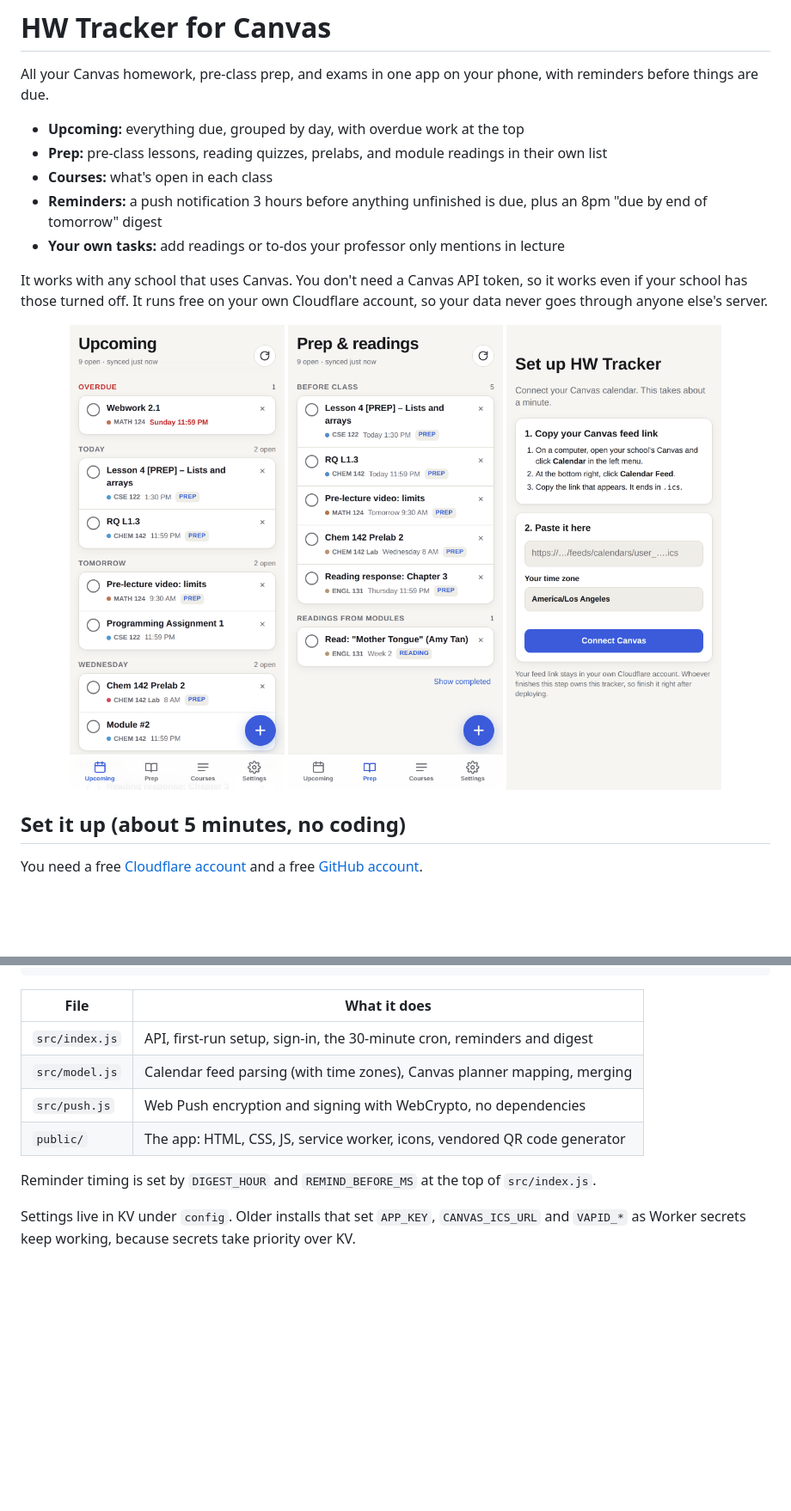
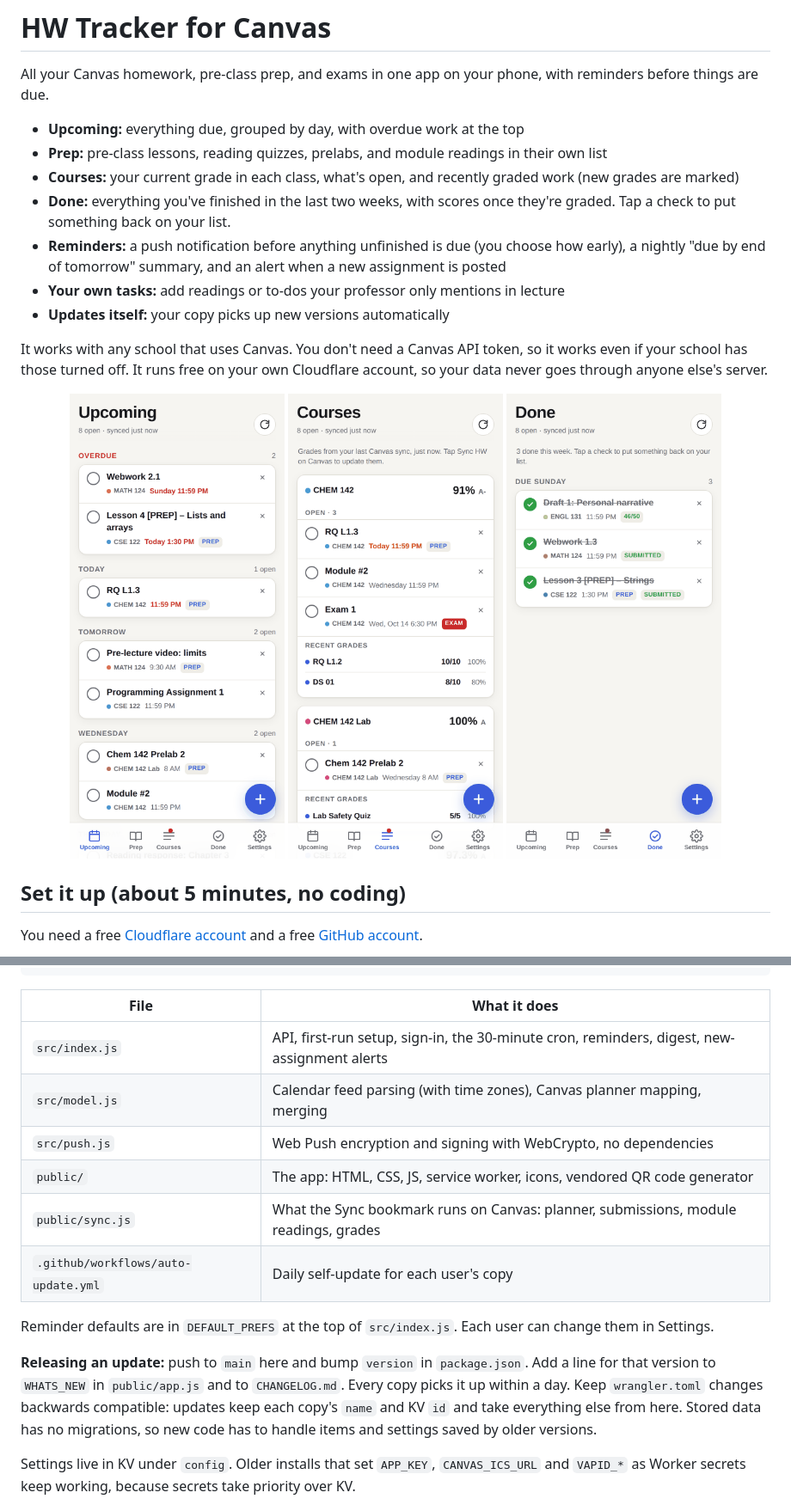
Before and after one commit to ishaanmakam/canvas-hw-tracker, a Markdown page: README.md, 2 parts joined by grey strips. Shown at 86% size. Rendered like a GitHub page; pictures changed too: docs/courses.png (added), docs/done.png (added), docs/prep.png; blank space fills up the shorter version.

```diff
--- a/README.md
+++ b/README.md
@@ -4,16 +4,18 @@ All your Canvas homework, pre-class prep, and exams in one app on your phone, wi
 
 - **Upcoming:** everything due, grouped by day, with overdue work at the top
 - **Prep:** pre-class lessons, reading quizzes, prelabs, and module readings in their own list
-- **Courses:** what's open in each class
-- **Reminders:** a push notification 3 hours before anything unfinished is due, plus an 8pm "due by end of tomorrow" digest
+- **Courses:** your current grade in each class, what's open, and recently graded work (new grades are marked)
+- **Done:** everything you've finished in the last two weeks, with scores once they're graded. Tap a check to put something back on your list.
+- **Reminders:** a push notification before anything unfinished is due (you choose how early), a nightly "due by end of tomorrow" summary, and an alert when a new assignment is posted
 - **Your own tasks:** add readings or to-dos your professor only mentions in lecture
+- **Updates itself:** your copy picks up new versions automatically
 
 It works with any school that uses Canvas. You don't need a Canvas API token, so it works even if your school has those turned off. It runs free on your own Cloudflare account, so your data never goes through anyone else's server.
 
 <p align="center">
   <img src="docs/upcoming.png" width="250" alt="Upcoming view">
-  <img src="docs/prep.png" width="250" alt="Prep view">
-  <img src="docs/setup.png" width="250" alt="Setup screen">
+  <img src="docs/courses.png" width="250" alt="Courses view with grades">
+  <img src="docs/done.png" width="250" alt="Done view">
 </p>
 
 ## Set it up (about 5 minutes, no coding)
@@ -110,12 +123,16 @@ Worker cron ──(Web Push: VAPID + aes128gcm)──▶ Apple / Google push ─
 
 | File | What it does |
 | --- | --- |
-| `src/index.js` | API, first-run setup, sign-in, the 30-minute cron, reminders and digest |
+| `src/index.js` | API, first-run setup, sign-in, the 30-minute cron, reminders, digest, new-assignment alerts |
 | `src/model.js` | Calendar feed parsing (with time zones), Canvas planner mapping, merging |
 | `src/push.js` | Web Push encryption and signing with WebCrypto, no dependencies |
 | `public/` | The app: HTML, CSS, JS, service worker, icons, vendored QR code generator |
+| `public/sync.js` | What the Sync bookmark runs on Canvas: planner, submissions, module readings, grades |
+| `.github/workflows/auto-update.yml` | Daily self-update for each user's copy |
 
-Reminder timing is set by `DIGEST_HOUR` and `REMIND_BEFORE_MS` at the top of `src/index.js`.
+Reminder defaults are in `DEFAULT_PREFS` at the top of `src/index.js`. Each user can change them in Settings.
+
+**Releasing an update:** push to `main` here and bump `version` in `package.json`. Add a line for that version to `WHATS_NEW` in `public/app.js` and to `CHANGELOG.md`. Every copy picks it up within a day. Keep `wrangler.toml` changes backwards compatible: updates keep each copy's `name` and KV `id` and take everything else from here. Stored data has no migrations, so new code has to handle items and settings saved by older versions.
 
 Settings live in KV under `config`. Older installs that set `APP_KEY`, `CANVAS_ICS_URL` and `VAPID_*` as Worker secrets keep working, because secrets take priority over KV.
 
```
Also changed, not shown: other parts of README.md (+15 -4 lines), CHANGELOG.md (added, +15 -0 lines), docs/upcoming-dark.png, 10 other files.
